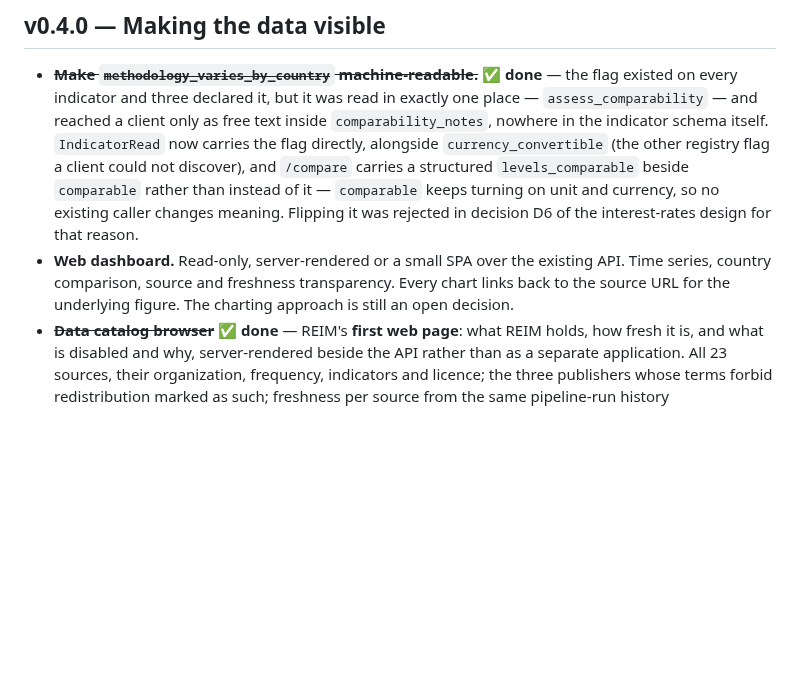
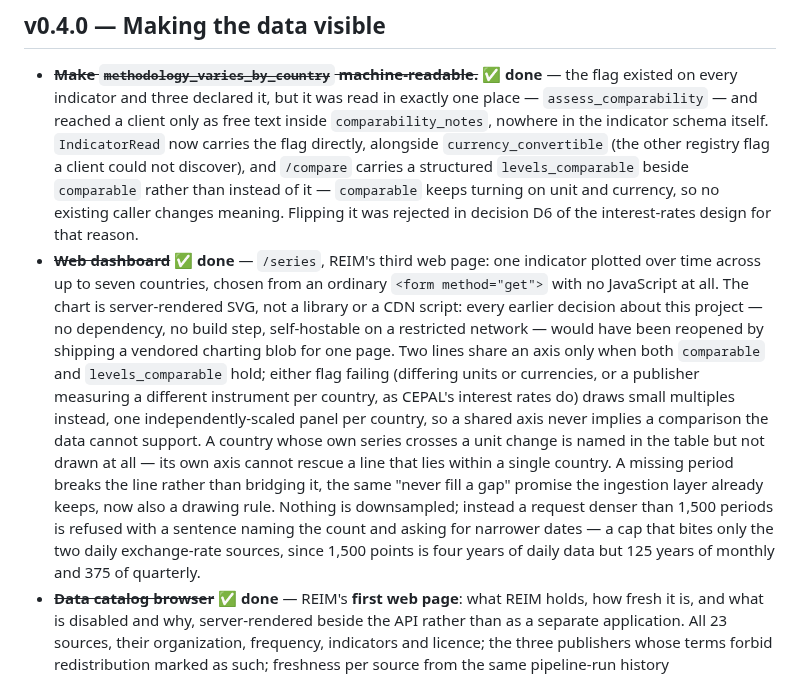
Before and after one commit to RobBravo/reim, a Markdown page: ROADMAP.md, the part around the change. GitHub-like rendering; blank space fills up the shorter version.

Commit message:
docs(web): close the charting decision, and document the series page
ROADMAP's v0.4.0 Web dashboard bullet said the charting approach was still
open; this branch closed it. Rewrites the bullet in the style of its
struck-through neighbours: server-rendered SVG with no JavaScript and why,
the overlay-vs-small-multiples rule (comparable and levels_comparable both
required), that a unit-changing country is named but not drawn, that a gap
breaks the line, and the 1,500-period cap and its reason. README's Web pages
section goes from two pages to three, with a paragraph for /series covering
what it plots, the no-JavaScript decision, and the comparability rule.

Co-Authored-By: Claude Opus 5 <noreply@anthropic.com>
Claude-Session: https://claude.ai/code/session_01P1koy6q8M25YenVKG94JDV

```diff
--- a/ROADMAP.md
+++ b/ROADMAP.md
@@ -275,10 +275,26 @@ and the tenth — the national central banks — has its first country.
   `comparable` rather than instead of it — `comparable` keeps turning on unit
   and currency, so no existing caller changes meaning. Flipping it was
   rejected in decision D6 of the interest-rates design for that reason.
-- **Web dashboard.** Read-only, server-rendered or a small SPA over the existing
-  API. Time series, country comparison, source and freshness transparency.
-  Every chart links back to the source URL for the underlying figure. The
-  charting approach is still an open decision.
+- ~~**Web dashboard**~~ ✅ **done** — `/series`, REIM's third web page: one
+  indicator plotted over time across up to seven countries, chosen from an
+  ordinary `<form method="get">` with no JavaScript at all. The chart is
+  server-rendered SVG, not a library or a CDN script: every earlier decision
+  about this project — no dependency, no build step, self-hostable on a
+  restricted network — would have been reopened by shipping a vendored
+  charting blob for one page. Two lines share an axis only when both
+  `comparable` and `levels_comparable` hold; either flag failing (differing
+  units or currencies, or a publisher measuring a different instrument per
+  country, as CEPAL's interest rates do) draws small multiples instead, one
+  independently-scaled panel per country, so a shared axis never implies a
+  comparison the data cannot support. A country whose own series crosses a
+  unit change is named in the table but not drawn at all — its own axis
+  cannot rescue a line that lies within a single country. A missing period
+  breaks the line rather than bridging it, the same "never fill a gap"
+  promise the ingestion layer already keeps, now also a drawing rule. Nothing
+  is downsampled; instead a request denser than 1,500 periods is refused with
+  a sentence naming the count and asking for narrower dates — a cap that
+  bites only the two daily exchange-rate sources, since 1,500 points is four
+  years of daily data but 125 years of monthly and 375 of quarterly.
 - ~~**Data catalog browser**~~ ✅ **done** — REIM's **first web page**: what
   REIM holds, how fresh it is, and what is disabled and why, server-rendered
   beside the API rather than as a separate application. All 23 sources, their
```
Also changed, not shown: README.md (+14 -1 lines).
